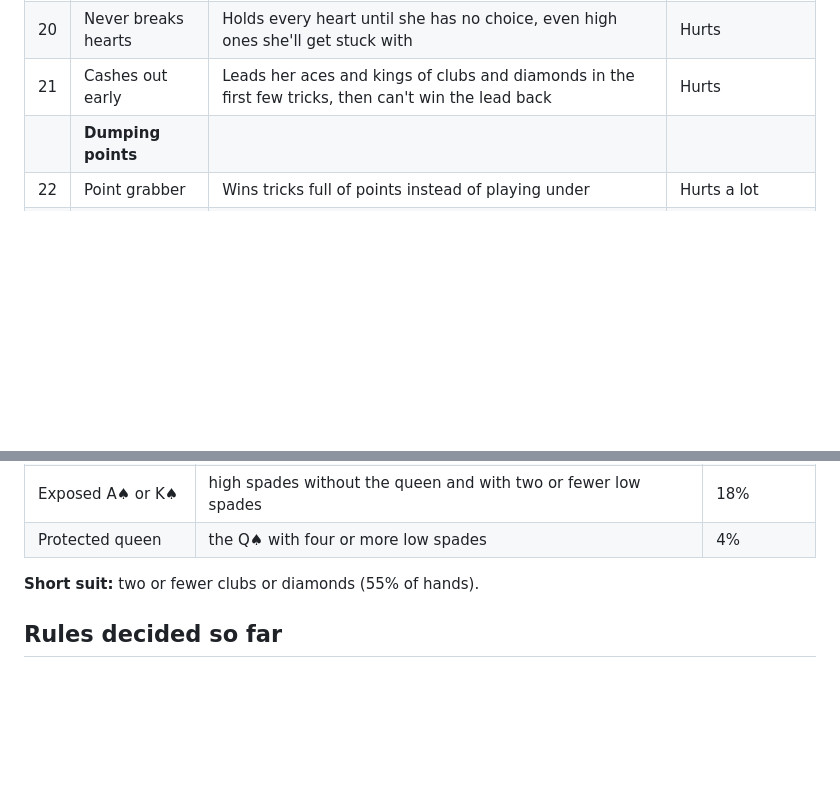
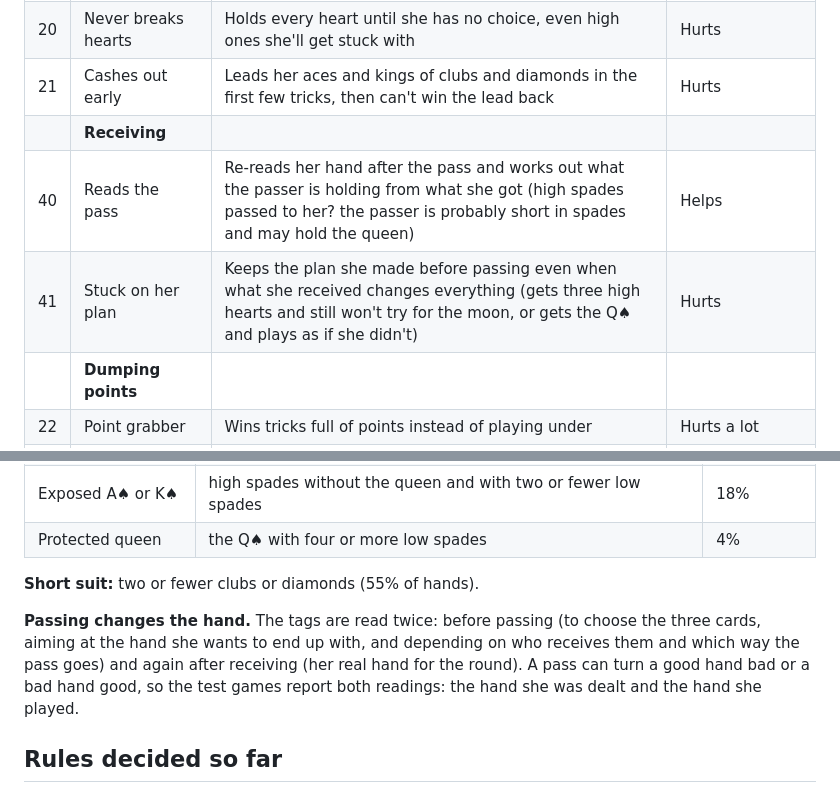
Before and after one commit to exbehave/glint, a Markdown page: heartbreakers-src/BAD_GIRLS.md, 2 parts joined by grey strips. GitHub-like rendering; blank space fills up the shorter version.

Commit message:
Bad Girls file: receiving traits; hand read before and after the pass
Co-Authored-By: Claude Opus 5.5 <noreply@anthropic.com>
Claude-Session: https://claude.ai/code/session_01HoSHwS88nrSvBvDPpwoxnj

```diff
--- a/heartbreakers-src/BAD_GIRLS.md
+++ b/heartbreakers-src/BAD_GIRLS.md
@@ -80,6 +80,9 @@ Natalie and Ripsi's entries come from Kennedy's examples (Natalie: the hardest o
 | 19 | Heart breaker | Breaks hearts at the first chance, whatever she's holding | Hurts |
 | 20 | Never breaks hearts | Holds every heart until she has no choice, even high ones she'll get stuck with | Hurts |
 | 21 | Cashes out early | Leads her aces and kings of clubs and diamonds in the first few tricks, then can't win the lead back | Hurts |
+| | **Receiving** | | |
+| 40 | Reads the pass | Re-reads her hand after the pass and works out what the passer is holding from what she got (high spades passed to her? the passer is probably short in spades and may hold the queen) | Helps |
+| 41 | Stuck on her plan | Keeps the plan she made before passing even when what she received changes everything (gets three high hearts and still won't try for the moon, or gets the Q♠ and plays as if she didn't) | Hurts |
 | | **Dumping points** | | |
 | 22 | Point grabber | Wins tricks full of points instead of playing under | Hurts a lot |
 | 23 | Hot potato | Dumps the Q♠ on the first trick she can, on whoever wins it | Helps a little |
@@ -135,6 +138,8 @@ Shooting the moon only needs every trick with a heart or the Q♠ in it, so low
 
 **Short suit:** two or fewer clubs or diamonds (55% of hands).
 
+**Passing changes the hand.** The tags are read twice: before passing (to choose the three cards, aiming at the hand she wants to end up with, and depending on who receives them and which way the pass goes) and again after receiving (her real hand for the round). A pass can turn a good hand bad or a bad hand good, so the test games report both readings: the hand she was dealt and the hand she played.
+
 ## Rules decided so far
 
 - **The queen trumps other reactions.** If the Q♠ is in a trick, only the queen lines play (the girl who dumped it, then the girl stuck with it). The "breaks hearts" quote waits for the end of the trick for that reason. (Built.)
```
Also changed, not shown: CLAUDE.md (+1 -1 lines).
